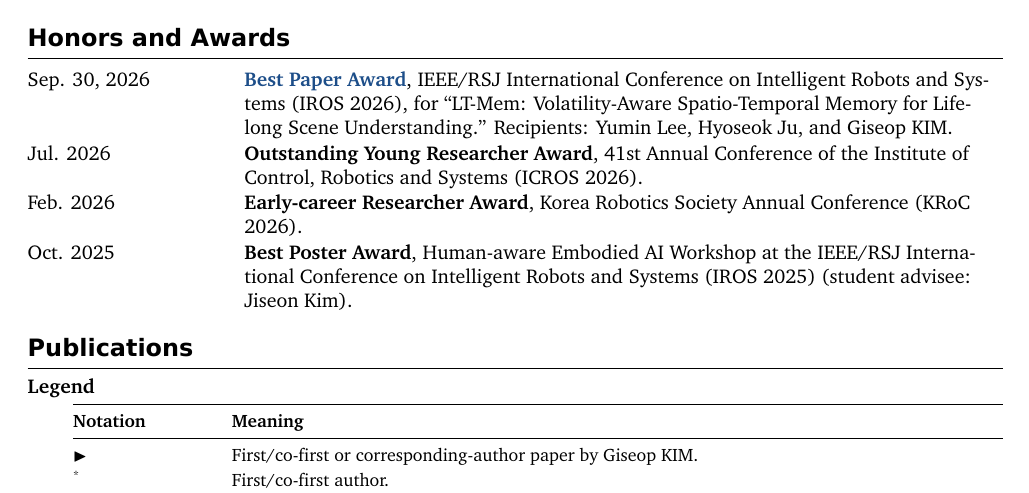
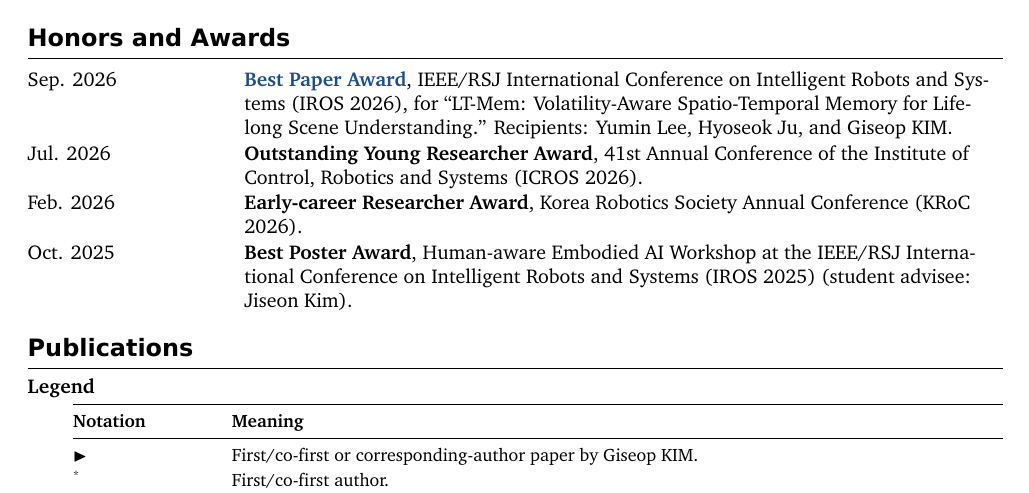
Before and after one commit to gisbi-kim/cv-giseopkim, a LaTeX document (main.tex): part of page 2 of 6, cut so that both start at the same text. Compiled offline with XeLaTeX; a missing font is replaced by an installed copy or a similar font.

Commit message:
Use month and year for IROS Best Paper Award date

```diff
--- a/main.tex
+++ b/main.tex
@@ -177,7 +177,7 @@
 
 \section{Honors and Awards}
 \begin{tabularx}{\textwidth}{@{}L{34mm}Y@{}}
-\daterow{Sep. 30, 2026}{\textbf{\href{https://team-aprl.github.io/gallery.html\#iros2026-best-paper-award}{Best Paper Award}}, IEEE/RSJ International Conference on Intelligent Robots and Systems (IROS 2026), for ``LT-Mem: Volatility-Aware Spatio-Temporal Memory for Lifelong Scene Understanding.'' Recipients: Yumin Lee, Hyoseok Ju, and Giseop KIM.}
+\daterow{Sep. 2026}{\textbf{\href{https://team-aprl.github.io/gallery.html\#iros2026-best-paper-award}{Best Paper Award}}, IEEE/RSJ International Conference on Intelligent Robots and Systems (IROS 2026), for ``LT-Mem: Volatility-Aware Spatio-Temporal Memory for Lifelong Scene Understanding.'' Recipients: Yumin Lee, Hyoseok Ju, and Giseop KIM.}
 \daterow{Jul. 2026}{\textbf{Outstanding Young Researcher Award}, 41st Annual Conference of the Institute of Control, Robotics and Systems (ICROS 2026).}
 \daterow{Feb. 2026}{\textbf{Early-career Researcher Award}, Korea Robotics Society Annual Conference (KRoC 2026).}
 \daterow{Oct. 2025}{\textbf{Best Poster Award}, Human-aware Embodied AI Workshop at the IEEE/RSJ International Conference on Intelligent Robots and Systems (IROS 2025) (student advisee: Jiseon Kim).}
```
Also changed, not shown: CHANGELOG.md, README.md, main.pdf.
